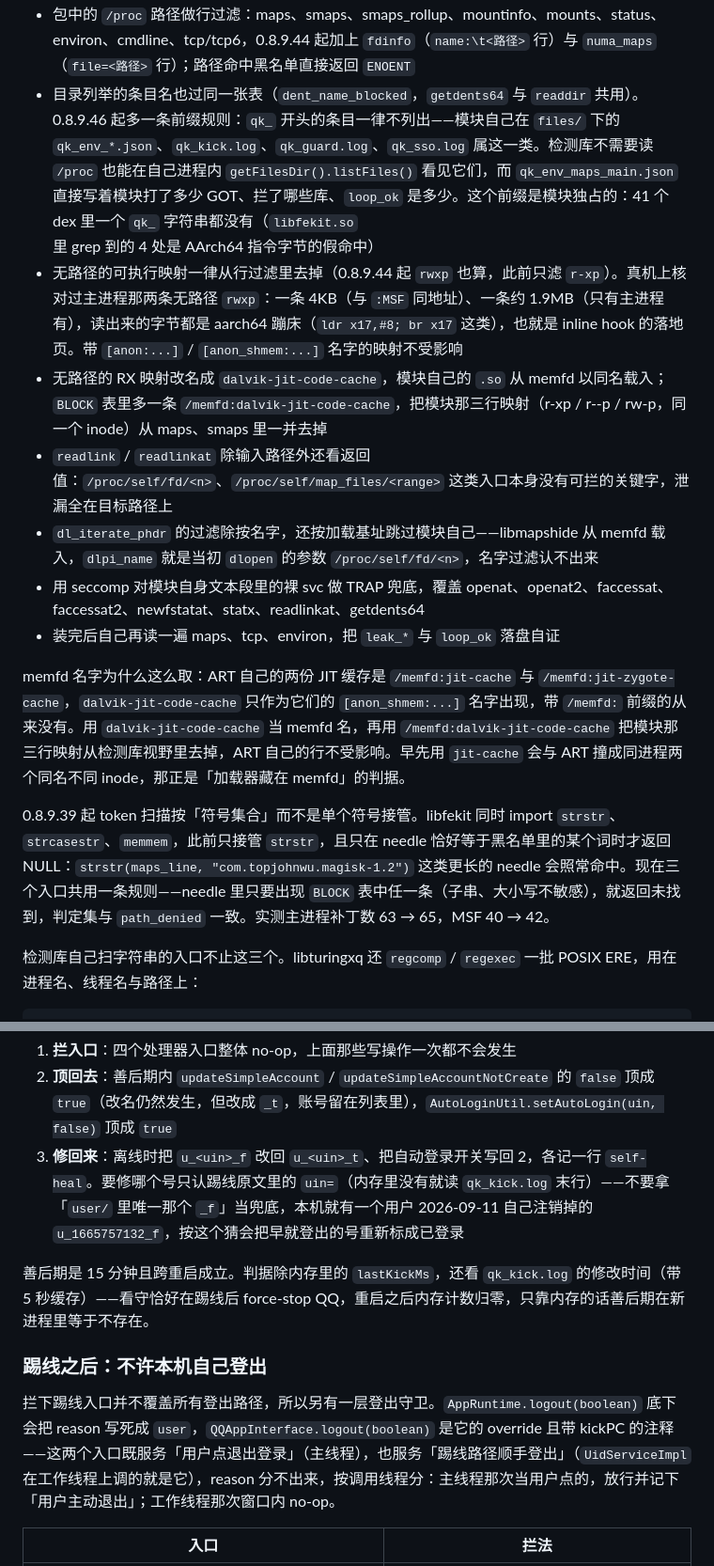
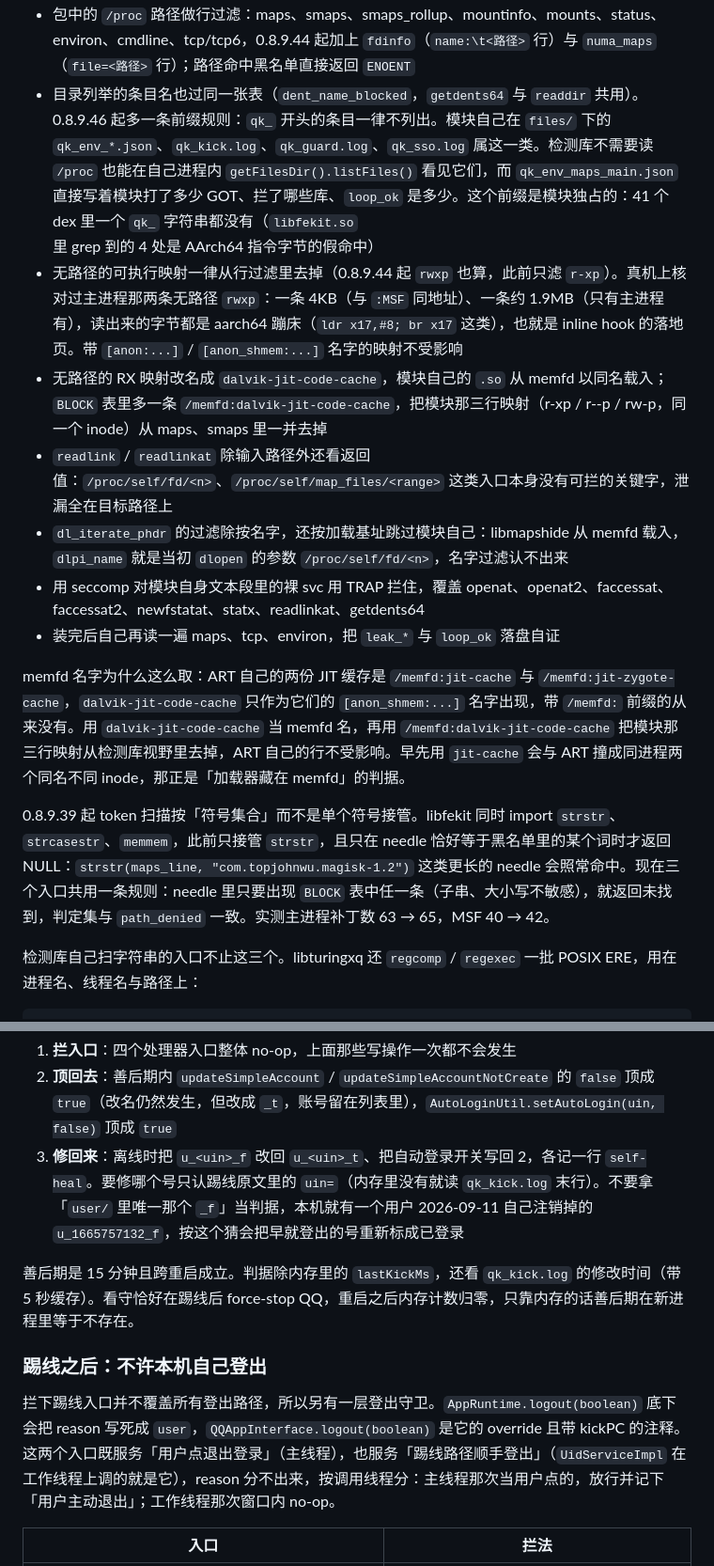
Before and after one commit to araea/satori-qq, a Markdown page: docs/ANTIDETECT.md, 2 parts joined by grey strips. Shown at 94% size. Rendered like a GitHub page.

```diff
--- a/docs/ANTIDETECT.md
+++ b/docs/ANTIDETECT.md
@@ -38,17 +38,17 @@ Native 层在 `native/mapshide.c`，只对检测库改 GOT，不动其它库：
 - 命中库：libfekit、libturingxq、libturingmfa、ckguard、wtecdh、libQSec、dandelion、libmsfbootV2
 - 接管这些库 import 的 `open`、`openat`、`fopen`、`stat`、`access`、`readlink`、`getdents64`、`readdir`、`syscall`、`__system_property_get` 等符号，换成自己的包装
 - 包中的 `/proc` 路径做行过滤：maps、smaps、smaps_rollup、mountinfo、mounts、status、environ、cmdline、tcp/tcp6，0.8.9.44 起加上 `fdinfo`（`name:\t<路径>` 行）与 `numa_maps`（`file=<路径>` 行）；路径命中黑名单直接返回 `ENOENT`
-- 目录列举的条目名也过同一张表（`dent_name_blocked`，`getdents64` 与 `readdir` 共用）。0.8.9.46 起多一条前缀规则：`qk_` 开头的条目一律不列出——模块自己在 `files/` 下的 `qk_env_*.json`、`qk_kick.log`、`qk_guard.log`、`qk_sso.log` 属这一类。检测库不需要读 `/proc` 也能在自己进程内 `getFilesDir().listFiles()` 看见它们，而 `qk_env_maps_main.json` 直接写着模块打了多少 GOT、拦了哪些库、`loop_ok` 是多少。这个前缀是模块独占的：41 个 dex 里一个 `qk_` 字符串都没有（`libfekit.so` 里 grep 到的 4 处是 AArch64 指令字节的假命中）
+- 目录列举的条目名也过同一张表（`dent_name_blocked`，`getdents64` 与 `readdir` 共用）。0.8.9.46 起多一条前缀规则：`qk_` 开头的条目一律不列出。模块自己在 `files/` 下的 `qk_env_*.json`、`qk_kick.log`、`qk_guard.log`、`qk_sso.log` 属这一类。检测库不需要读 `/proc` 也能在自己进程内 `getFilesDir().listFiles()` 看见它们，而 `qk_env_maps_main.json` 直接写着模块打了多少 GOT、拦了哪些库、`loop_ok` 是多少。这个前缀是模块独占的：41 个 dex 里一个 `qk_` 字符串都没有（`libfekit.so` 里 grep 到的 4 处是 AArch64 指令字节的假命中）
 - 无路径的可执行映射一律从行过滤里去掉（0.8.9.44 起 `rwxp` 也算，此前只滤 `r-xp`）。真机上核对过主进程那两条无路径 `rwxp`：一条 4KB（与 `:MSF` 同地址）、一条约 1.9MB（只有主进程有），读出来的字节都是 aarch64 蹦床（`ldr x17,#8; br x17` 这类），也就是 inline hook 的落地页。带 `[anon:...]` / `[anon_shmem:...]` 名字的映射不受影响
 - 无路径的 RX 映射改名成 `dalvik-jit-code-cache`，模块自己的 `.so` 从 memfd 以同名载入；`BLOCK` 表里多一条 `/memfd:dalvik-jit-code-cache`，把模块那三行映射（r-xp / r--p / rw-p，同一个 inode）从 maps、smaps 里一并去掉
 - `readlink` / `readlinkat` 除输入路径外还看返回值：`/proc/self/fd/<n>`、`/proc/self/map_files/<range>` 这类入口本身没有可拦的关键字，泄漏全在目标路径上
-- `dl_iterate_phdr` 的过滤除按名字，还按加载基址跳过模块自己——libmapshide 从 memfd 载入，`dlpi_name` 就是当初 `dlopen` 的参数 `/proc/self/fd/<n>`，名字过滤认不出来
-- 用 seccomp 对模块自身文本段里的裸 svc 做 TRAP 兜底，覆盖 openat、openat2、faccessat、faccessat2、newfstatat、statx、readlinkat、getdents64
+- `dl_iterate_phdr` 的过滤除按名字，还按加载基址跳过模块自己：libmapshide 从 memfd 载入，`dlpi_name` 就是当初 `dlopen` 的参数 `/proc/self/fd/<n>`，名字过滤认不出来
+- 用 seccomp 对模块自身文本段里的裸 svc 用 TRAP 拦住，覆盖 openat、openat2、faccessat、faccessat2、newfstatat、statx、readlinkat、getdents64
 - 装完后自己再读一遍 maps、tcp、environ，把 `leak_*` 与 `loop_ok` 落盘自证
 
 memfd 名字为什么这么取：ART 自己的两份 JIT 缓存是 `/memfd:jit-cache` 与 `/memfd:jit-zygote-cache`，`dalvik-jit-code-cache` 只作为它们的 `[anon_shmem:...]` 名字出现，带 `/memfd:` 前缀的从来没有。用 `dalvik-jit-code-cache` 当 memfd 名，再用 `/memfd:dalvik-jit-code-cache` 把模块那三行映射从检测库视野里去掉，ART 自己的行不受影响。早先用 `jit-cache` 会与 ART 撞成同进程两个同名不同 inode，那正是「加载器藏在 memfd」的判据。
 
-0.8.9.39 起 token 扫描按「符号集合」而不是单个符号接管。libfekit 同时 import `strstr`、`strcasestr`、`memmem`，此前只接管 `strstr`，且只在 needle 恰好等于黑名单里的某个词时才返回 NULL：`strstr(maps_line, "com.topjohnwu.magisk-1.2")` 这类更长的 needle 会照常命中。现在三个入口共用一条规则——needle 里只要出现 `BLOCK` 表中任一条（子串、大小写不敏感），就返回未找到，判定集与 `path_denied` 一致。实测主进程补丁数 63 → 65，MSF 40 → 42。
+0.8.9.39 起 token 扫描按「符号集合」而不是单个符号接管。libfekit 同时 import `strstr`、`strcasestr`、`memmem`，此前只接管 `strstr`，且只在 needle 恰好等于黑名单里的某个词时才返回 NULL：`strstr(maps_line, "com.topjohnwu.magisk-1.2")` 这类更长的 needle 会照常命中。现在三个入口共用一条规则：needle 里只要出现 `BLOCK` 表中任一条（子串、大小写不敏感），就返回未找到，判定集与 `path_denied` 一致。实测主进程补丁数 63 → 65，MSF 40 → 42。
 
 检测库自己扫字符串的入口不止这三个。libturingxq 还 `regcomp` / `regexec` 一批 POSIX ERE，用在进程名、线程名与路径上：
 
@@ -161,13 +161,13 @@ mmkv 的条目是「varint 键长 + 键 + varint 值长 + 值」，键不是 NUL
 
 1. **拦入口**：四个处理器入口整体 no-op，上面那些写操作一次都不会发生
 2. **顶回去**：善后期内 `updateSimpleAccount` / `updateSimpleAccountNotCreate` 的 `false` 顶成 `true`（改名仍然发生，但改成 `_t`，账号留在列表里），`AutoLoginUtil.setAutoLogin(uin, false)` 顶成 `true`
-3. **修回来**：离线时把 `u_<uin>_f` 改回 `u_<uin>_t`、把自动登录开关写回 2，各记一行 `self-heal`。要修哪个号只认踢线原文里的 `uin=`（内存里没有就读 `qk_kick.log` 末行）——不要拿「`user/` 里唯一那个 `_f`」当兜底，本机就有一个用户 2026-09-11 自己注销掉的 `u_1665757132_f`，按这个猜会把早就登出的号重新标成已登录
+3. **修回来**：离线时把 `u_<uin>_f` 改回 `u_<uin>_t`、把自动登录开关写回 2，各记一行 `self-heal`。要修哪个号只认踢线原文里的 `uin=`（内存里没有就读 `qk_kick.log` 末行）。不要拿「`user/` 里唯一那个 `_f`」当判据，本机就有一个用户 2026-09-11 自己注销掉的 `u_1665757132_f`，按这个猜会把早就登出的号重新标成已登录
 
-善后期是 15 分钟且跨重启成立。判据除内存里的 `lastKickMs`，还看 `qk_kick.log` 的修改时间（带 5 秒缓存）——看守恰好在踢线后 force-stop QQ，重启之后内存计数归零，只靠内存的话善后期在新进程里等于不存在。
+善后期是 15 分钟且跨重启成立。判据除内存里的 `lastKickMs`，还看 `qk_kick.log` 的修改时间（带 5 秒缓存）。看守恰好在踢线后 force-stop QQ，重启之后内存计数归零，只靠内存的话善后期在新进程里等于不存在。
 
 ### 踢线之后：不许本机自己登出
 
-拦下踢线入口并不覆盖所有登出路径，所以另有一层登出守卫。`AppRuntime.logout(boolean)` 底下会把 reason 写死成 `user`，`QQAppInterface.logout(boolean)` 是它的 override 且带 kickPC 的注释——这两个入口既服务「用户点退出登录」（主线程），也服务「踢线路径顺手登出」（`UidServiceImpl` 在工作线程上调的就是它），reason 分不出来，按调用线程分：主线程那次当用户点的，放行并记下「用户主动退出」；工作线程那次窗口内 no-op。
+拦下踢线入口并不覆盖所有登出路径，所以另有一层登出守卫。`AppRuntime.logout(boolean)` 底下会把 reason 写死成 `user`，`QQAppInterface.logout(boolean)` 是它的 override 且带 kickPC 的注释。这两个入口既服务「用户点退出登录」（主线程），也服务「踢线路径顺手登出」（`UidServiceImpl` 在工作线程上调的就是它），reason 分不出来，按调用线程分：主线程那次当用户点的，放行并记下「用户主动退出」；工作线程那次窗口内 no-op。
 
 | 入口 | 拦法 |
 | --- | --- |
```
Also changed, not shown: other parts of docs/ANTIDETECT.md (+5 -5 lines), docs/ARCHITECTURE.md (+1 -1 lines).
